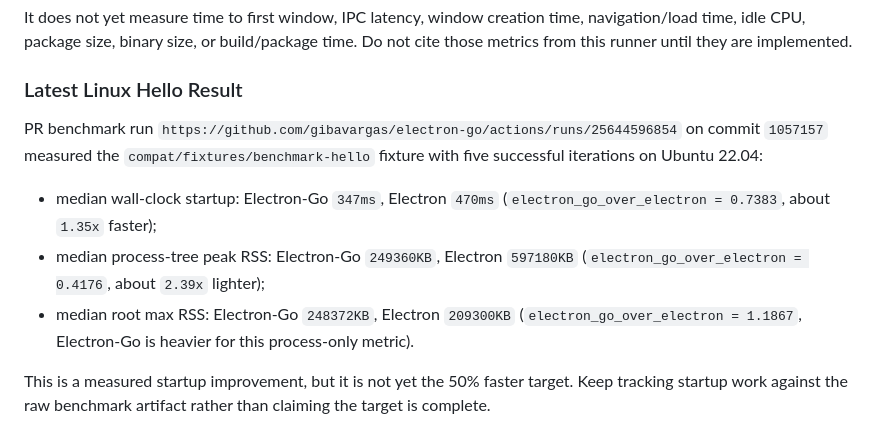
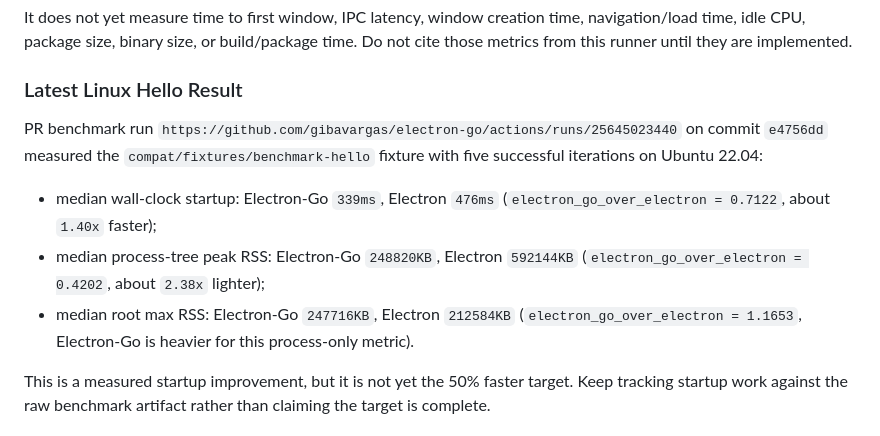
Before and after one commit to gibavargas/golectron, a Markdown page: docs/benchmarks.md, the part around the change. Drawn GitHub-style.

```diff
--- a/docs/benchmarks.md
+++ b/docs/benchmarks.md
@@ -90,16 +90,16 @@ Do not cite those metrics from this runner until they are implemented.
 ### Latest Linux Hello Result
 
 PR benchmark run
-`https://github.com/gibavargas/electron-go/actions/runs/25644596854` on commit
-`1057157` measured the `compat/fixtures/benchmark-hello` fixture with five
+`https://github.com/gibavargas/electron-go/actions/runs/25645023440` on commit
+`e4756dd` measured the `compat/fixtures/benchmark-hello` fixture with five
 successful iterations on Ubuntu 22.04:
 
-- median wall-clock startup: Electron-Go `347ms`, Electron `470ms`
-  (`electron_go_over_electron = 0.7383`, about `1.35x` faster);
-- median process-tree peak RSS: Electron-Go `249360KB`, Electron `597180KB`
-  (`electron_go_over_electron = 0.4176`, about `2.39x` lighter);
-- median root max RSS: Electron-Go `248372KB`, Electron `209300KB`
-  (`electron_go_over_electron = 1.1867`, Electron-Go is heavier for this
+- median wall-clock startup: Electron-Go `339ms`, Electron `476ms`
+  (`electron_go_over_electron = 0.7122`, about `1.40x` faster);
+- median process-tree peak RSS: Electron-Go `248820KB`, Electron `592144KB`
+  (`electron_go_over_electron = 0.4202`, about `2.38x` lighter);
+- median root max RSS: Electron-Go `247716KB`, Electron `212584KB`
+  (`electron_go_over_electron = 1.1653`, Electron-Go is heavier for this
   process-only metric).
 
 This is a measured startup improvement, but it is not yet the 50% faster target.
```
